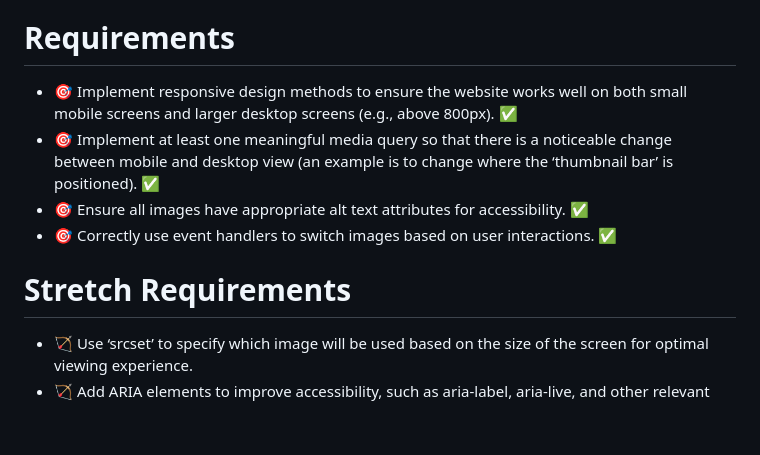
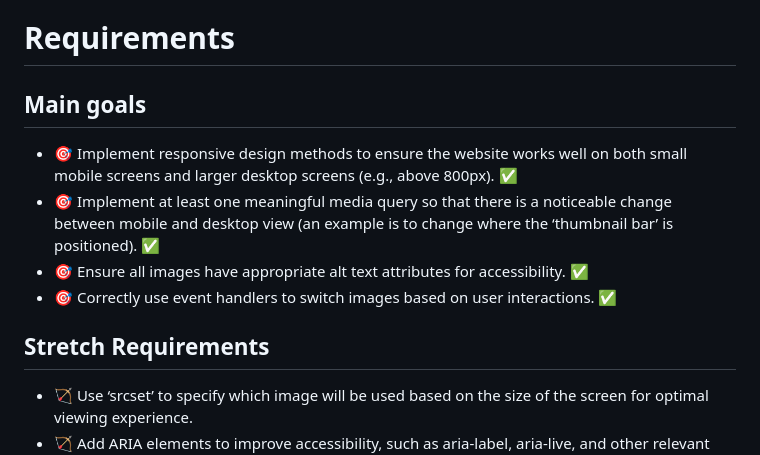
Before and after one commit to IndieMasco/TechEdWeek2Assignment, a Markdown page: README.md, the part around the change. Drawn GitHub-style; blank space fills up the shorter version.

```diff
--- a/README.md
+++ b/README.md
@@ -4,12 +4,14 @@ For Week 2's assignment, we were asked to build an accessible image gallery usin
 
 # Requirements
 
+## Main goals
+
 - 🎯 Implement responsive design methods to ensure the website works well on both small mobile screens and larger desktop screens (e.g., above 800px). ✅
 - 🎯 Implement at least one meaningful media query so that there is a noticeable change between mobile and desktop view (an example is to change where the ‘thumbnail bar’ is positioned). ✅
 - 🎯 Ensure all images have appropriate alt text attributes for accessibility. ✅
 - 🎯 Correctly use event handlers to switch images based on user interactions. ✅
 
-# Stretch Requirements
+## Stretch Requirements
 
 - 🏹 Use ‘srcset’ to specify which image will be used based on the size of the screen for optimal viewing experience.
 - 🏹 Add ARIA elements to improve accessibility, such as aria-label, aria-live, and other relevant attributes.
```
